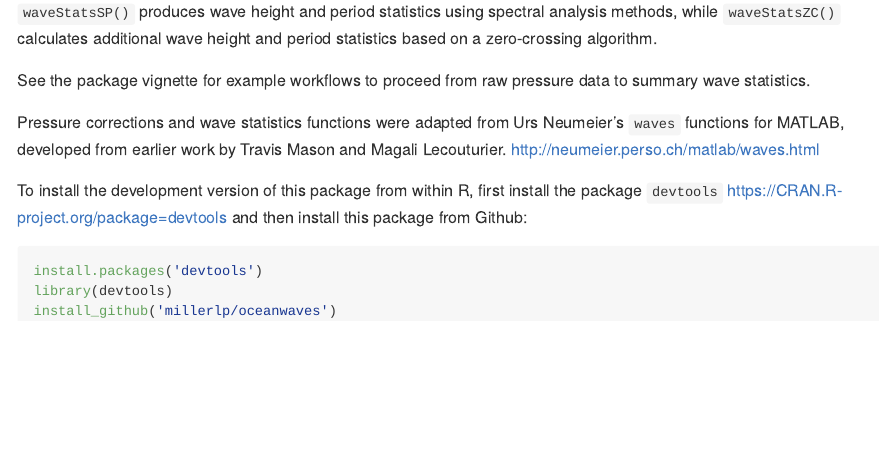
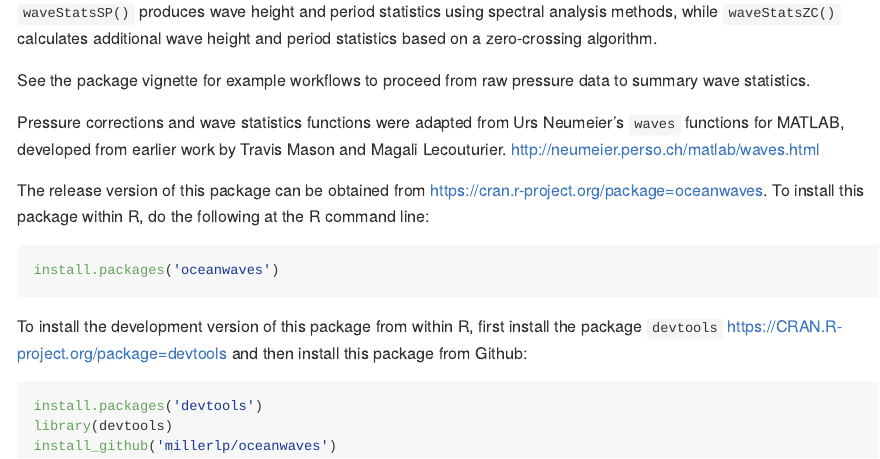
Before and after one commit to millerlp/oceanwaves, an R Markdown document (README.Rmd): the page in a window 1100 px wide, from 140 px down. The pictures show the output file README.md that the author committed with the source, drawn offline in the style of GitHub; badge pictures from the web are left out.

Commit message:
Including link to CRAN release

````diff
--- a/README.Rmd
+++ b/README.Rmd
@@ -36,6 +36,13 @@ Neumeier's `waves` functions for MATLAB, developed from earlier work
 by Travis Mason and Magali Lecouturier.
 [http://neumeier.perso.ch/matlab/waves.html](http://neumeier.perso.ch/matlab/waves.html)
 
+The release version of this package can be obtained from https://cran.r-project.org/package=oceanwaves. To install this package within
+R, do the following at the R command line:
+```{r installCRAN, eval=FALSE}
+install.packages('oceanwaves')
+```
+
+
 To install the development version of this package from within R, first install the package `devtools`
 [https://CRAN.R-project.org/package=devtools](https://CRAN.R-project.org/package=devtools)
 and then install this package from Github:
````
Also changed, not shown: README.md.
